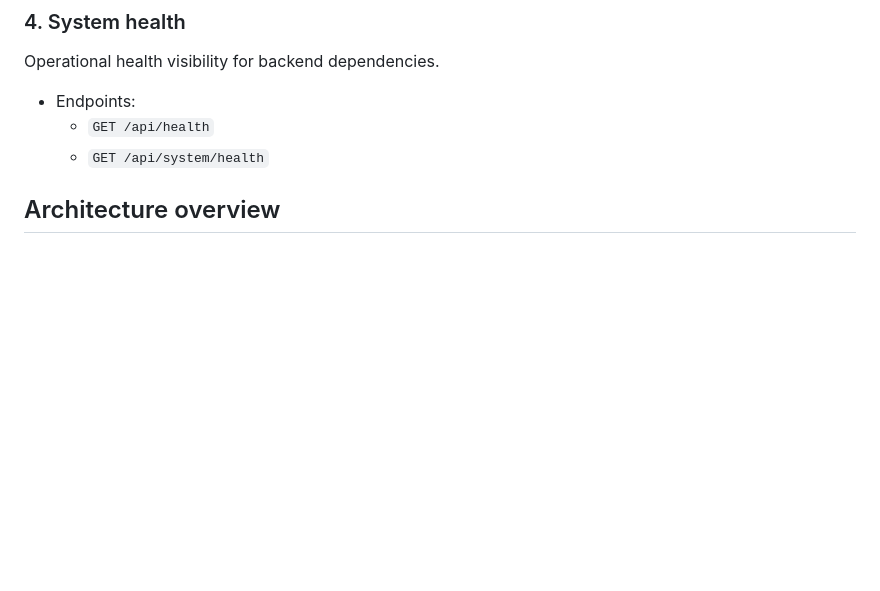
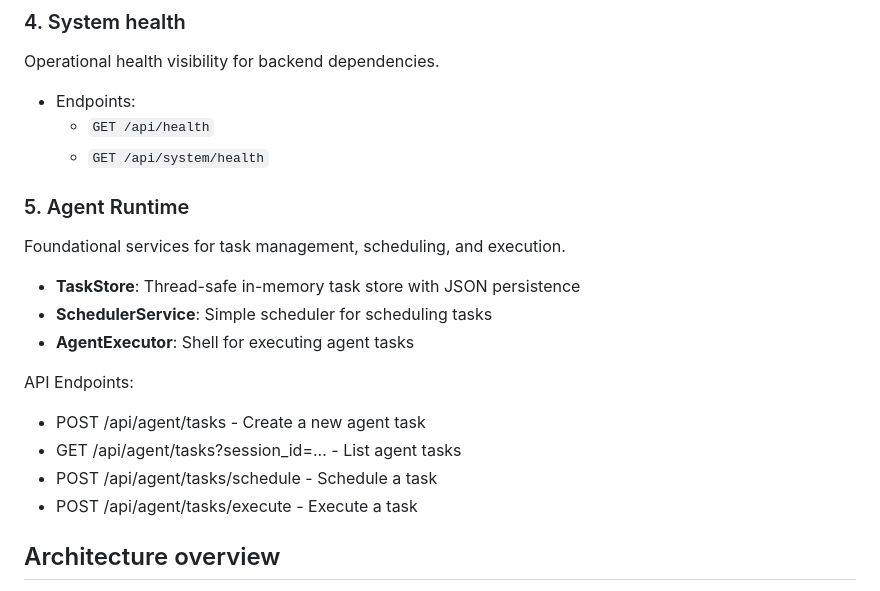
Before and after one commit to Binz2008-star/rag-engine, a Markdown page: README.md, the part around the change. GitHub-like rendering; blank space fills up the shorter version.

Commit message:
docs(agent-runtime): add agent runtime documentation

```diff
--- a/README.md
+++ b/README.md
@@ -34,6 +34,19 @@ Operational health visibility for backend dependencies.
 - Endpoints:
   - `GET /api/health`
   - `GET /api/system/health`
+
+### 5. Agent Runtime
+Foundational services for task management, scheduling, and execution.
+
+- **TaskStore**: Thread-safe in-memory task store with JSON persistence
+- **SchedulerService**: Simple scheduler for scheduling tasks
+- **AgentExecutor**: Shell for executing agent tasks
+
+API Endpoints:
+- POST /api/agent/tasks - Create a new agent task
+- GET /api/agent/tasks?session_id=... - List agent tasks
+- POST /api/agent/tasks/schedule - Schedule a task
+- POST /api/agent/tasks/execute - Execute a task
 
 ## Architecture overview
 
```
